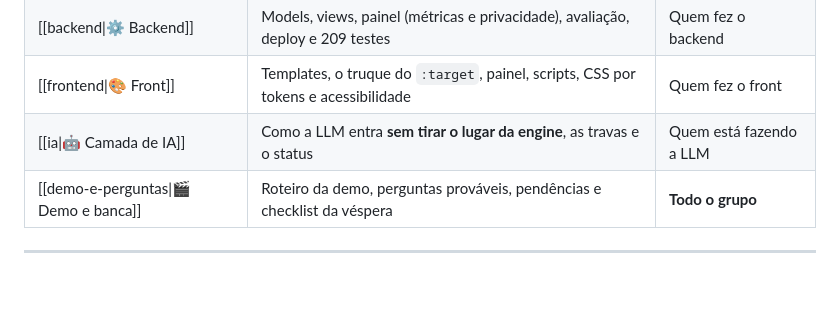
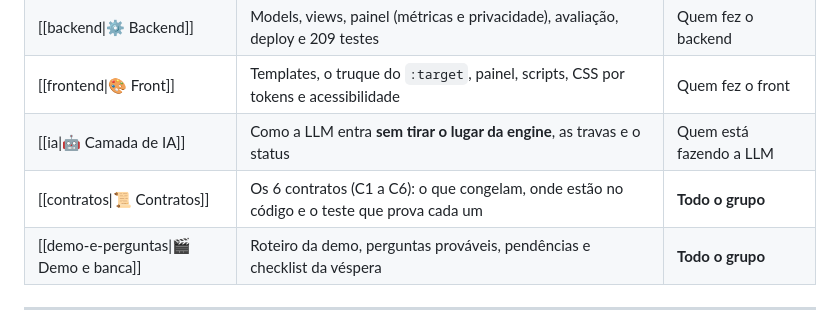
Before and after one commit to Santozs2/educmatch, a Markdown page: docs/apresentacao/README.md, the part around the change. Drawn GitHub-style; blank space fills up the shorter version.

```diff
--- a/docs/apresentacao/README.md
+++ b/docs/apresentacao/README.md
@@ -21,6 +21,7 @@ atualizado: 2026-10-08
 | [[backend\|⚙️ Backend]] | Models, views, painel (métricas e privacidade), avaliação, deploy e 209 testes | Quem fez o backend |
 | [[frontend\|🎨 Front]] | Templates, o truque do `:target`, painel, scripts, CSS por tokens e acessibilidade | Quem fez o front |
 | [[ia\|🤖 Camada de IA]] | Como a LLM entra **sem tirar o lugar da engine**, as travas e o status | Quem está fazendo a LLM |
+| [[contratos\|📜 Contratos]] | Os 6 contratos (C1 a C6): o que congelam, onde estão no código e o teste que prova cada um | **Todo o grupo** |
 | [[demo-e-perguntas\|🎬 Demo e banca]] | Roteiro da demo, perguntas prováveis, pendências e checklist da véspera | **Todo o grupo** |
 
 ---
```
Also changed, not shown: docs/apresentacao/contratos.md (added, +268 -0 lines).
